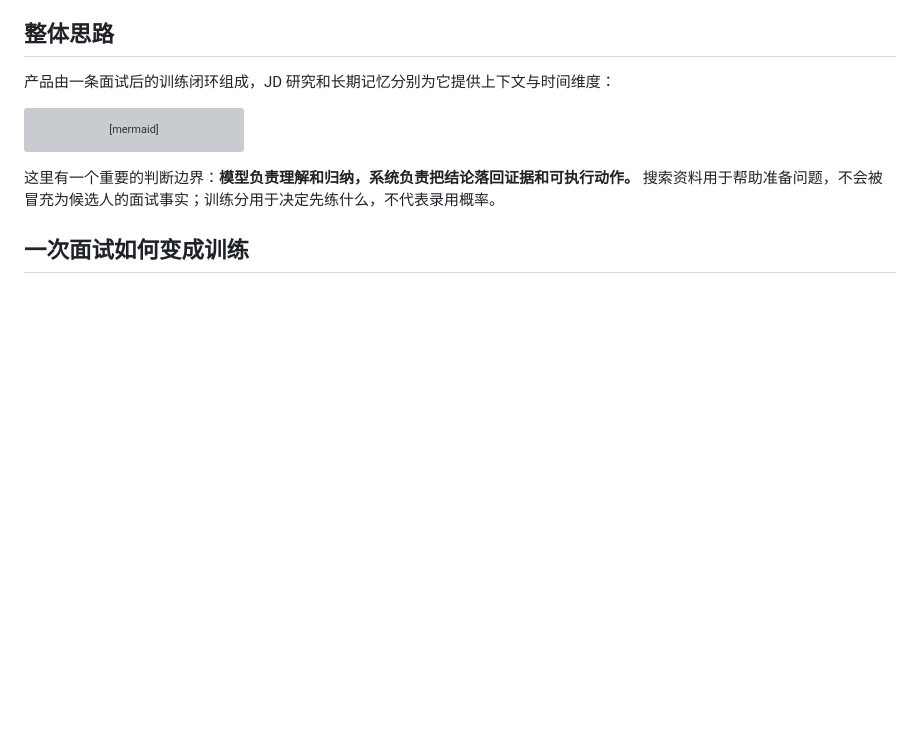
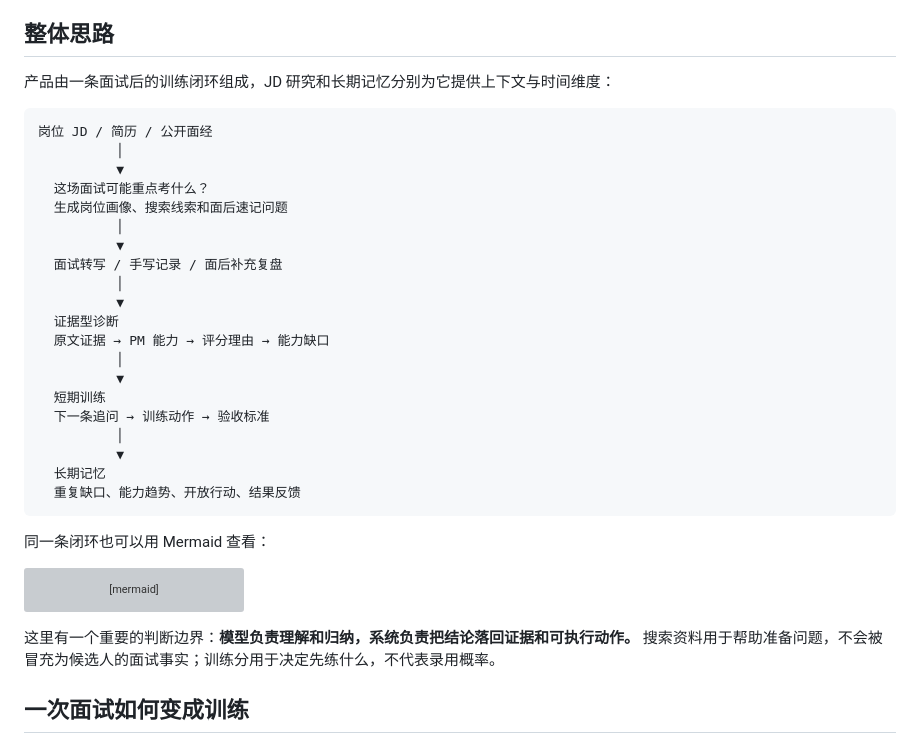
Before and after one commit to Vergessen428/project_resume, a Markdown page: README.md, the part around the change. Rendered like a GitHub page; blank space fills up the shorter version; grey boxes are pictures that could not be loaded.

Commit message:
Restore readable PM coaching flow

````diff
--- a/README.md
+++ b/README.md
@@ -26,6 +26,31 @@
 ## 整体思路
 
 产品由一条面试后的训练闭环组成，JD 研究和长期记忆分别为它提供上下文与时间维度：
+
+```text
+岗位 JD / 简历 / 公开面经
+          │
+          ▼
+  这场面试可能重点考什么？
+  生成岗位画像、搜索线索和面后速记问题
+          │
+          ▼
+  面试转写 / 手写记录 / 面后补充复盘
+          │
+          ▼
+  证据型诊断
+  原文证据 → PM 能力 → 评分理由 → 能力缺口
+          │
+          ▼
+  短期训练
+  下一条追问 → 训练动作 → 验收标准
+          │
+          ▼
+  长期记忆
+  重复缺口、能力趋势、开放行动、结果反馈
+```
+
+同一条闭环也可以用 Mermaid 查看：
 
 ```mermaid
 flowchart TD
````
